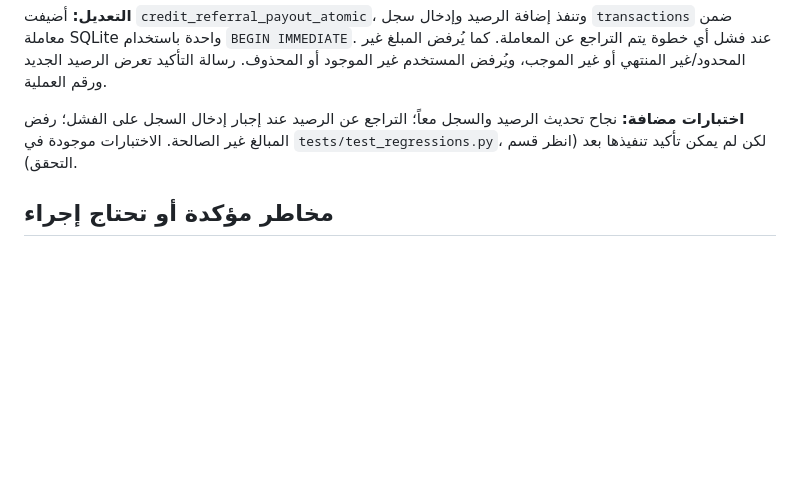
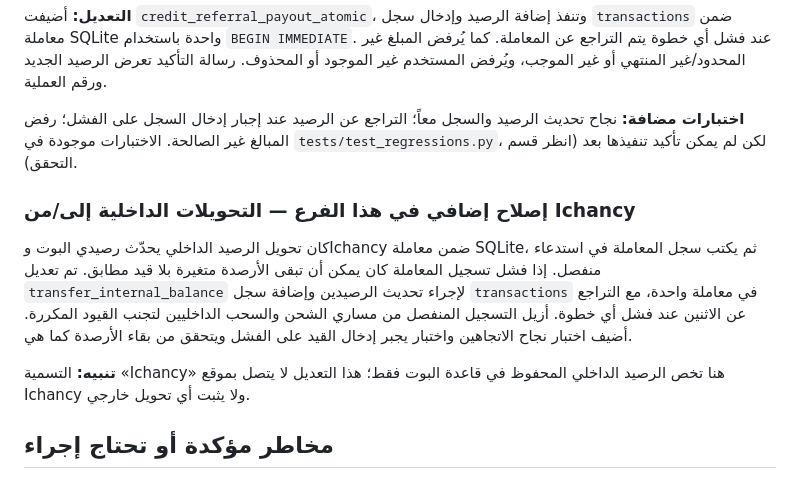
Before and after one commit to thexoldxman-collab/matar-bot, a Markdown page: AUDIT_REPORT_AR.md, the part around the change. Rendered like a GitHub page; blank space fills up the shorter version.

Commit message:
docs: record atomic Ichancy transfer fix

```diff
--- a/AUDIT_REPORT_AR.md
+++ b/AUDIT_REPORT_AR.md
@@ -20,6 +20,12 @@
 **التعديل:** أضيفت `credit_referral_payout_atomic`، وتنفذ إضافة الرصيد وإدخال سجل `transactions` ضمن معاملة SQLite واحدة باستخدام `BEGIN IMMEDIATE`. عند فشل أي خطوة يتم التراجع عن المعاملة. كما يُرفض المبلغ غير المحدود/غير المنتهي أو غير الموجب، ويُرفض المستخدم غير الموجود أو المحذوف. رسالة التأكيد تعرض الرصيد الجديد ورقم العملية.
 
 **اختبارات مضافة:** نجاح تحديث الرصيد والسجل معاً؛ التراجع عن الرصيد عند إجبار إدخال السجل على الفشل؛ رفض المبالغ غير الصالحة. الاختبارات موجودة في `tests/test_regressions.py`، لكن لم يمكن تأكيد تنفيذها بعد (انظر قسم التحقق).
+
+### إصلاح إضافي في هذا الفرع — التحويلات الداخلية إلى/من Ichancy
+
+كان تحويل الرصيد الداخلي يحدّث رصيدي البوت وIchancy ضمن معاملة SQLite، ثم يكتب سجل المعاملة في استدعاء منفصل. إذا فشل تسجيل المعاملة كان يمكن أن تبقى الأرصدة متغيرة بلا قيد مطابق. تم تعديل `transfer_internal_balance` لإجراء تحديث الرصيدين وإضافة سجل `transactions` في معاملة واحدة، مع التراجع عن الاثنين عند فشل أي خطوة. أزيل التسجيل المنفصل من مساري الشحن والسحب الداخليين لتجنب القيود المكررة. أضيف اختبار نجاح الاتجاهين واختبار يجبر إدخال القيد على الفشل ويتحقق من بقاء الأرصدة كما هي.
+
+**تنبيه:** التسمية «Ichancy» هنا تخص الرصيد الداخلي المحفوظ في قاعدة البوت فقط؛ هذا التعديل لا يتصل بموقع Ichancy ولا يثبت أي تحويل خارجي.
 
 ## مخاطر مؤكدة أو تحتاج إجراء
 
```
